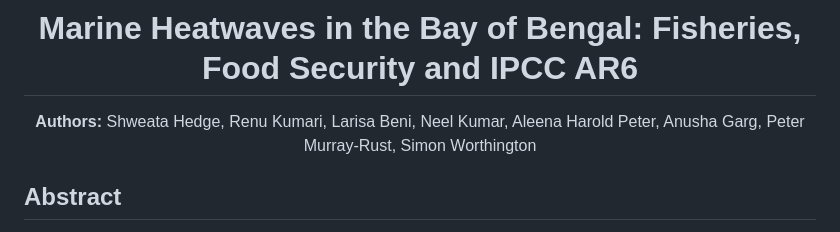
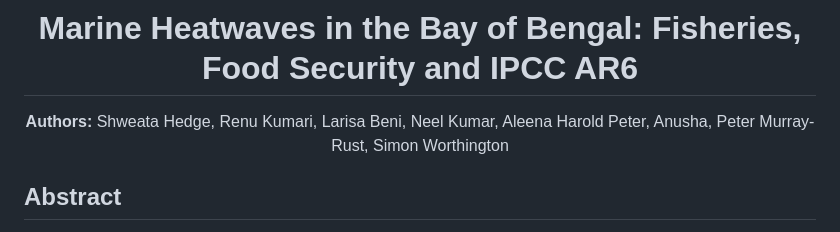
Before and after one commit to semanticClimate/ClimateInsight, a Markdown page: poster/poster.md, the part around the change. GitHub-like rendering.

Commit message:
Update authors list in poster.md
Edited Anusha's name in the authors list in the poster.

```diff
--- a/poster/poster.md
+++ b/poster/poster.md
@@ -4,7 +4,7 @@
 
 # **Marine Heatwaves in the Bay of Bengal: Fisheries, Food Security and IPCC AR6**
 
-**Authors:** Shweata Hedge, Renu Kumari, Larisa Beni, Neel Kumar, Aleena Harold Peter, Anusha Garg, Peter Murray-Rust, Simon Worthington
+**Authors:** Shweata Hedge, Renu Kumari, Larisa Beni, Neel Kumar, Aleena Harold Peter, Anusha, Peter Murray-Rust, Simon Worthington
 
 </div>
 
```
